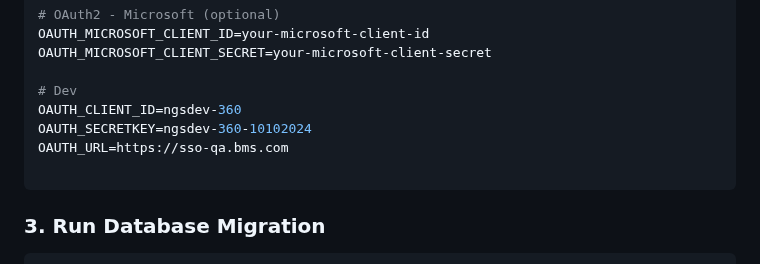
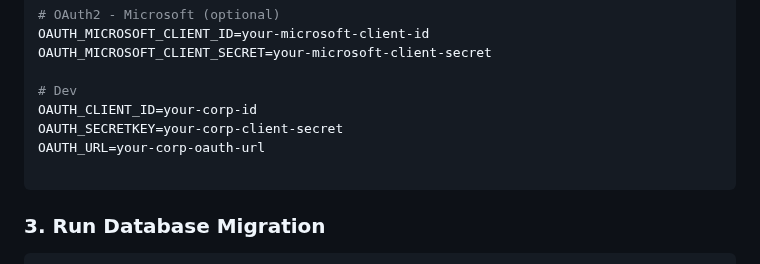
Before and after one commit to NGS360/APIServer, a Markdown page: docs/AUTHENTICATION.md, the part around the change. Drawn GitHub-style.

````diff
--- a/docs/AUTHENTICATION.md
+++ b/docs/AUTHENTICATION.md
@@ -63,9 +63,9 @@ OAUTH_MICROSOFT_CLIENT_ID=your-microsoft-client-id
 OAUTH_MICROSOFT_CLIENT_SECRET=your-microsoft-client-secret
 
 # Dev
-OAUTH_CLIENT_ID=ngsdev-360
-OAUTH_SECRETKEY=ngsdev-360-10102024
-OAUTH_URL=https://sso-qa.bms.com
+OAUTH_CLIENT_ID=your-corp-id
+OAUTH_SECRETKEY=your-corp-client-secret
+OAUTH_URL=your-corp-oauth-url
 
 ```
 
````
